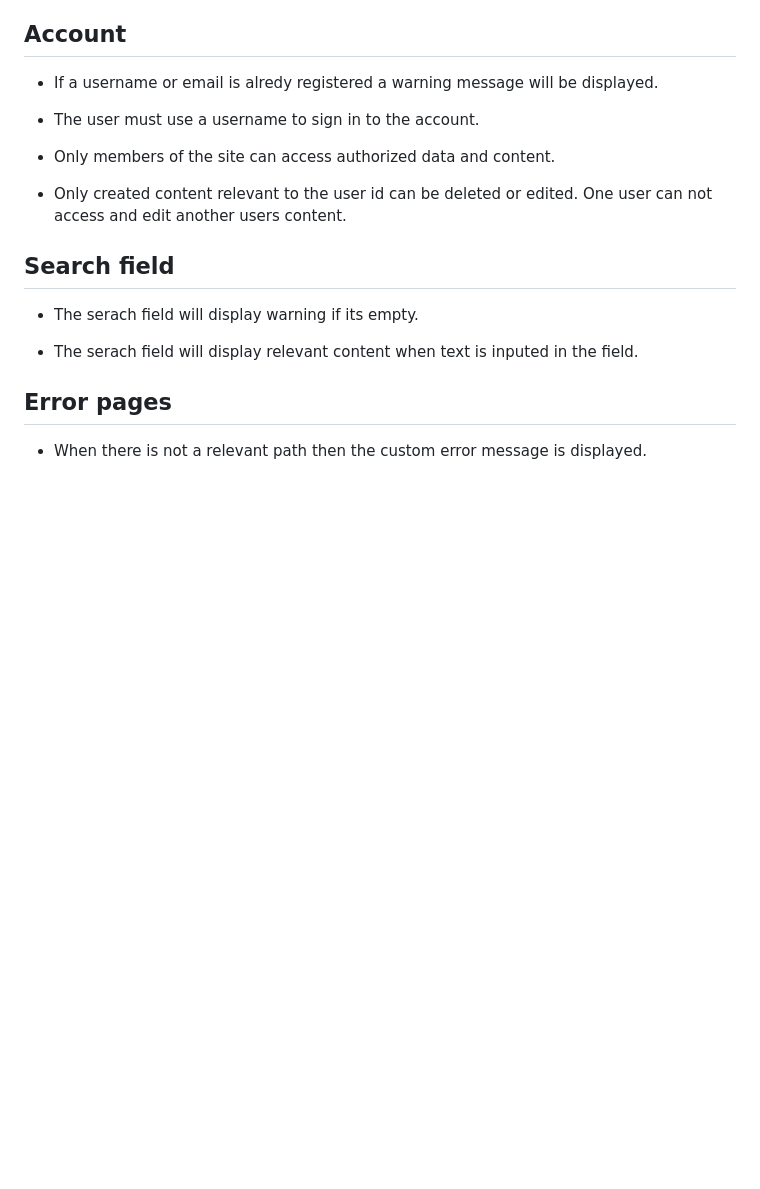
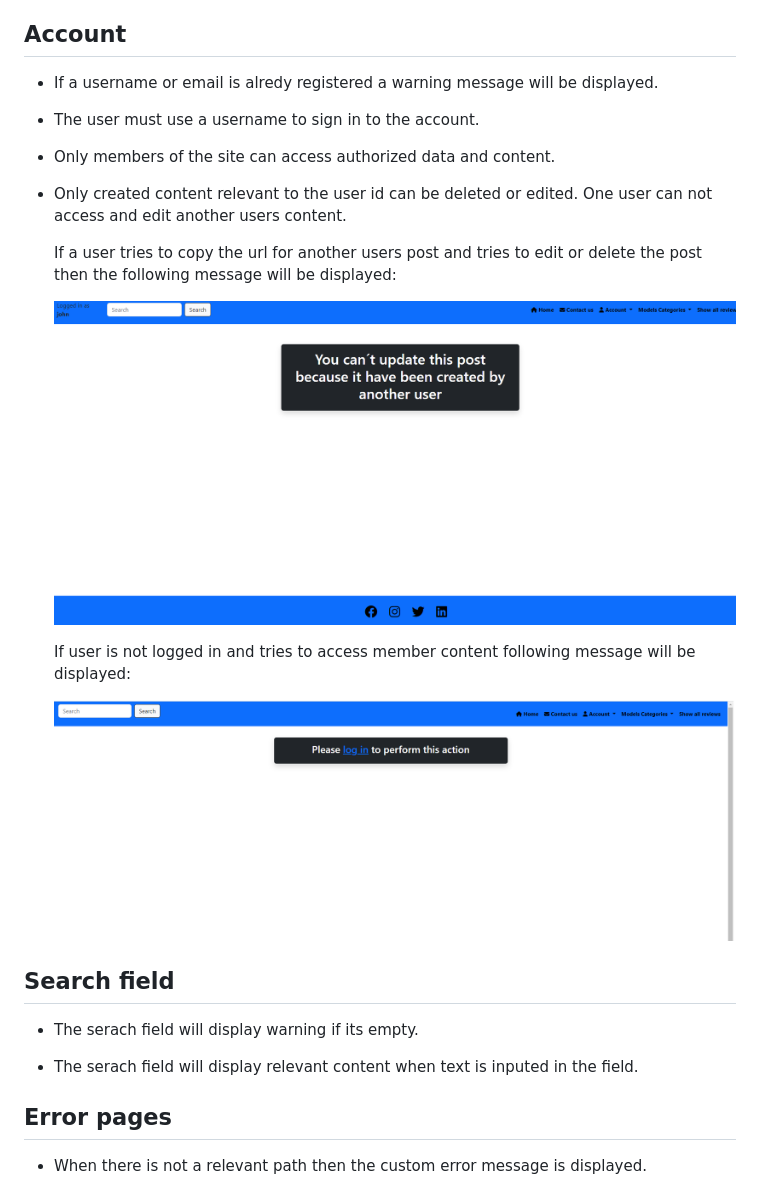
Before and after one commit to rebahama/bimmer-reviewer, a Markdown page: TESTING.md, the part around the change. Drawn GitHub-style; pictures changed too: docs/images/not-user.png (added); blank space fills up the shorter version.

```diff
--- a/TESTING.md
+++ b/TESTING.md
@@ -78,6 +78,14 @@ Admin can delete a post/user and comment. If admin deletes the user then all the
 * Only members of the site can access authorized data and content.
 
 * Only created content relevant to the user id can be deleted or edited. One user can not access and edit another users content.
+
+  If a user tries to copy the url for another users post and tries to edit or delete the post then the following message will be displayed:
+
+  ![Not relevant user](docs/images/not-user.png)
+
+  If user is not logged in and tries to access member content following message will be displayed:
+
+  ![Not relevant user](docs/images/please-log.png)
 
 ## Search field
 
```
Also changed, not shown: 4 other files.
